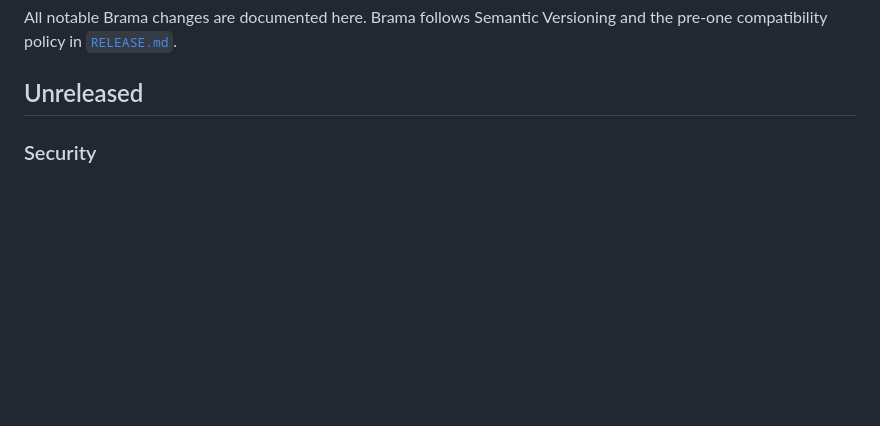
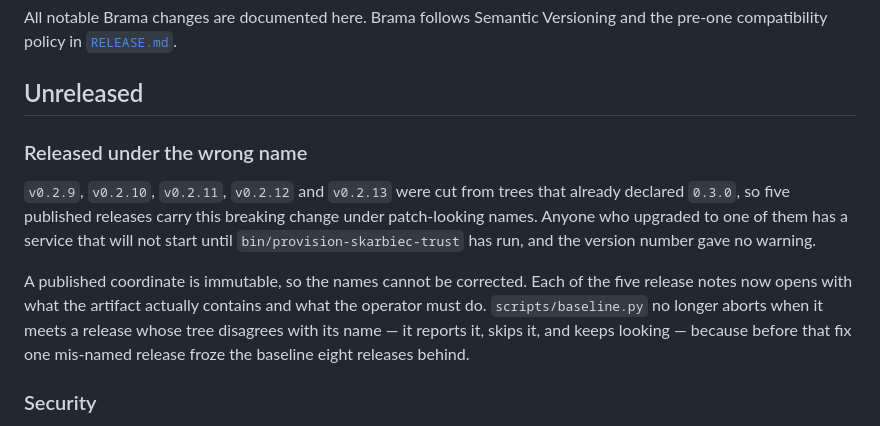
Before and after one commit to wisent-ai/brama, a Markdown page: CHANGELOG.md, the part around the change. GitHub-like rendering; blank space fills up the shorter version.

Commit message:
docs(changelog): record the five releases named below their content
v0.2.9 through v0.2.13 were cut from trees already declaring 0.3.0, so a consumer
who upgraded to any of them holds this breaking change under a patch-looking name
and a service that will not start until provisioned. The coordinates are immutable,
so each release's notes now open with what it actually contains; this records the
same in the history.

```diff
--- a/CHANGELOG.md
+++ b/CHANGELOG.md
@@ -4,6 +4,21 @@ All notable Brama changes are documented here. Brama follows Semantic
 Versioning and the pre-one compatibility policy in [`RELEASE.md`](RELEASE.md).
 
 ## Unreleased
+
+### Released under the wrong name
+
+`v0.2.9`, `v0.2.10`, `v0.2.11`, `v0.2.12` and `v0.2.13` were cut from trees that
+already declared `0.3.0`, so five published releases carry this breaking change
+under patch-looking names. Anyone who upgraded to one of them has a service that
+will not start until `bin/provision-skarbiec-trust` has run, and the version
+number gave no warning.
+
+A published coordinate is immutable, so the names cannot be corrected. Each of the
+five release notes now opens with what the artifact actually contains and what the
+operator must do. `scripts/baseline.py` no longer aborts when it meets a release
+whose tree disagrees with its name — it reports it, skips it, and keeps looking —
+because before that fix one mis-named release froze the baseline eight releases
+behind.
 
 ### Security
 
```
